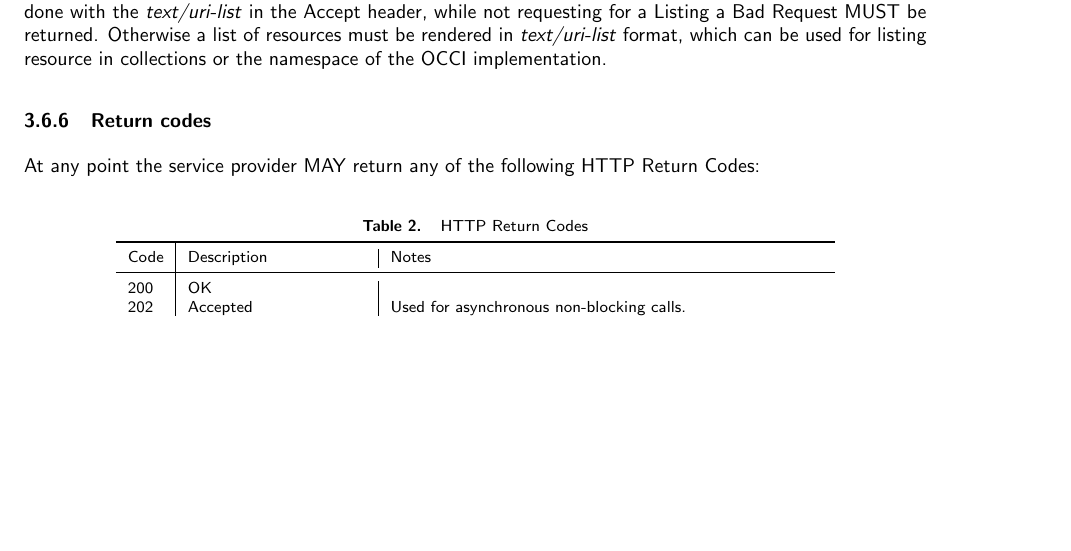
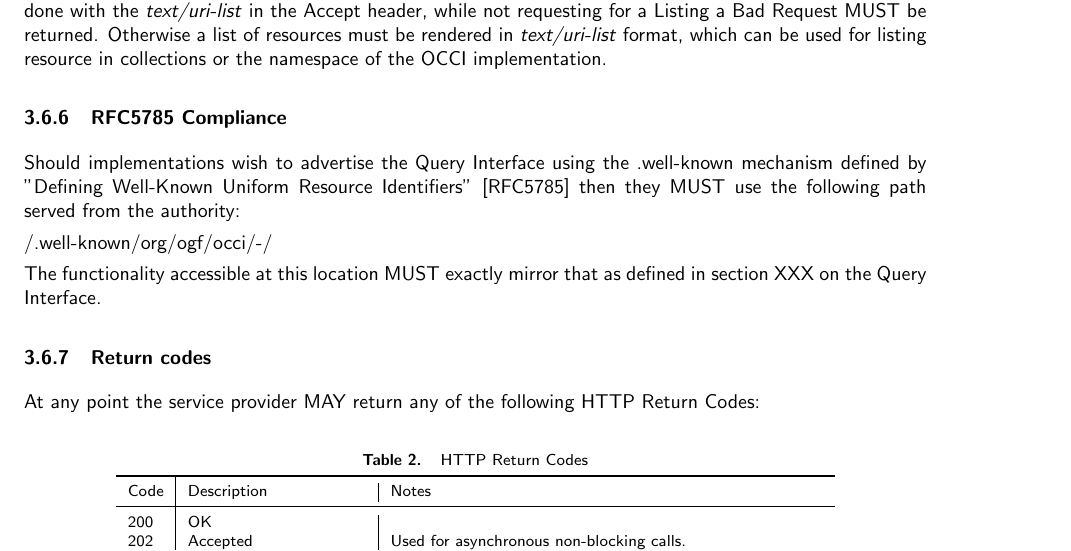
Before and after one commit to occiware/occi-wg, a LaTeX document (http_rendering.tex): part of page 18 of 21 before the commit and part of page 18 of 22 after it, cut so that both start at the same text, the shorter picture padded with empty space. Compiled offline with pdfLaTeX.

Commit message:
initial content for RFC5785
git-svn-id: file://localhost/tmp/svn2git/occi-wg/svn/trunk@434 03f8628b-ed47-4a1f-bca9-bd5ac709a1f8

```diff
--- a/http_rendering.tex
+++ b/http_rendering.tex
@@ -1104,6 +1104,18 @@ resources must be rendered in \emph{text/uri-list} format, which can
 be used for listing resource in collections or the namespace of the
 OCCI implementation.
 
+\subsubsection{RFC5785 Compliance}
+\label{sec:rfc5785_compliance}
+Should implementations wish to advertise the Query Interface using
+the .well-known mechanism defined by "Defining Well-Known Uniform
+Resource Identifiers" [RFC5785] then they MUST use the following
+path served from the authority:
+
+/.well-known/org/ogf/occi/-/
+
+The functionality accessible at this location MUST exactly mirror that
+as defined in section XXX on the Query Interface.
+
 \subsubsection{Return codes}
 \label{sec:return_codes}
 At any point the service provider MAY return any of the following HTTP
```
